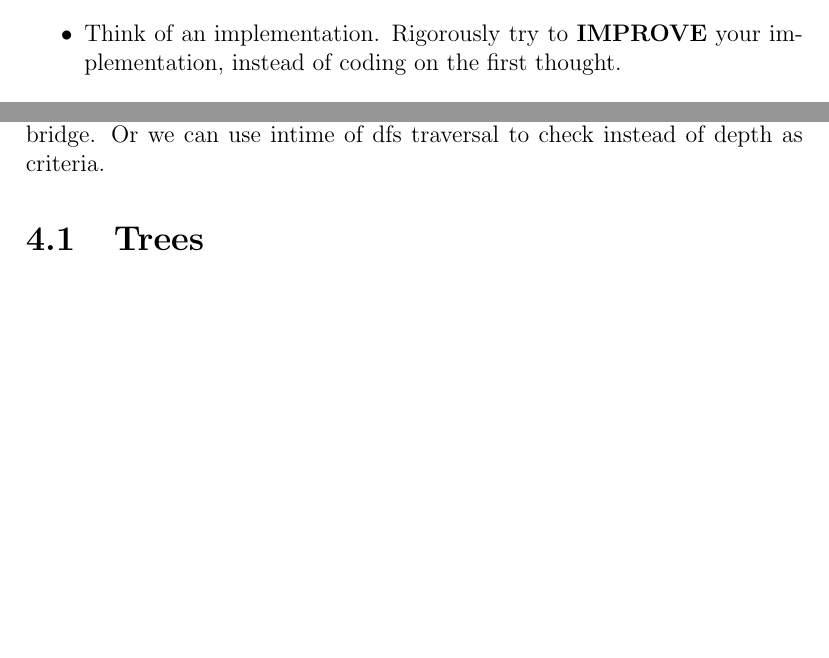
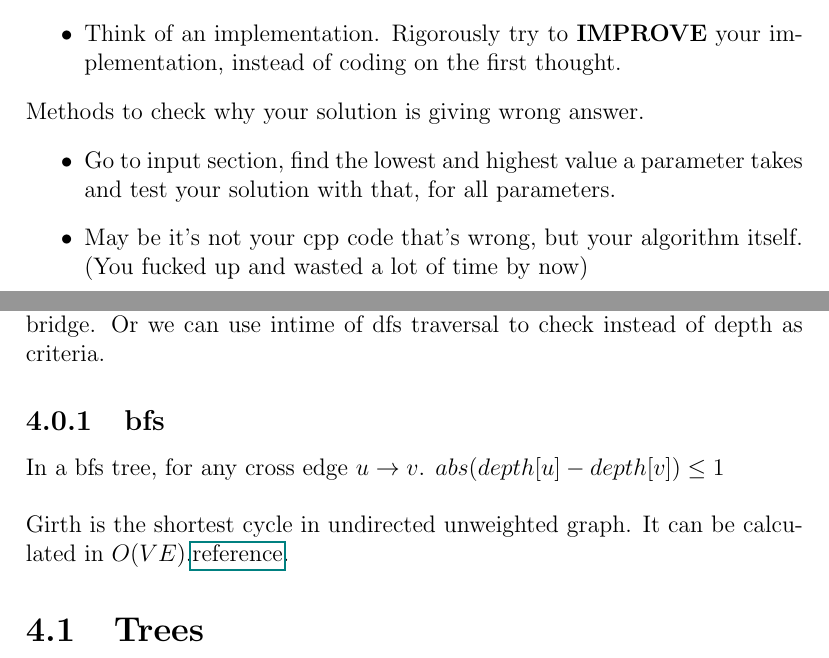
Before and after one commit to gear4th/Algorithms-Notes, a LaTeX document (Notes.tex, which reads graphs/graphs.tex): two parts of pages 4 and 14 of 30, joined at a grey line, cut so that both start at the same text, the shorter picture padded with empty space. Compiled offline with pdfLaTeX.

Commit message:
bfs and potential wrong answer reasons

```diff
--- a/Notes.tex
+++ b/Notes.tex
@@ -53,6 +53,12 @@ An algorithmic way of approaching codeforces problems.
 	\item Think of an implementation. Rigorously try to \textbf{IMPROVE} your implementation, instead of coding on the first thought.
 \end{itemize}
 
+Methods to check why your solution is giving wrong answer.
+\begin{itemize}
+	\item Go to input section, find the lowest and highest value a parameter takes and test your solution with that, for all parameters.
+	\item May be it's not your cpp code that's wrong, but your algorithm itself. (You fucked up and wasted a lot of time by now)
+\end{itemize}
+
 \subfile{stack/stack}
 \subfile{XOR/XOR}
 \subfile{counting/counting}
--- a/graphs/graphs.tex
+++ b/graphs/graphs.tex
@@ -21,6 +21,11 @@ Normally problems like above involve eulerian cycle and direct edges according t
 There are only tree edges and back edges in dfs-tree of undirected graph. Unlike in dag's can have cross edges extra.\\
 
 In an undirected graph an edge($v\rightarrow to$ where (v,to) is tree edge in dfs-tree) is a bridge $\iff$ there is no backedges from one of to's descendants to any v's ancestor node. This can be checked by having a value $high_u$ at every node, corresponding to highest node which is adjacent to u in original graph. And by checking if the minimum among descendant nodes is higher than our bridge. Or we can use intime of dfs traversal to check instead of depth as criteria.
+
+\subsection{bfs}
+In a bfs tree, for any cross edge $u\rightarrow v$. $abs(depth[u]-depth[v])\leq 1$\\
+
+Girth is the shortest cycle in undirected unweighted graph. It can be calculated in $O(VE)$.\href{./Material/Girth.pdf}{reference}.
 
 \section{Trees}
 
```
Also changed, not shown: Material/Girth.pdf (added), Notes.pdf, graphs/graphs.tex (2 more changed lines).
